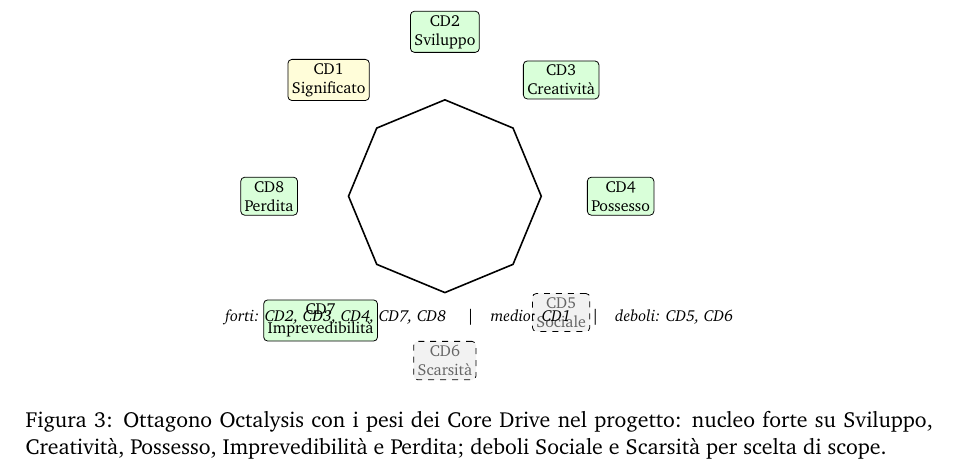
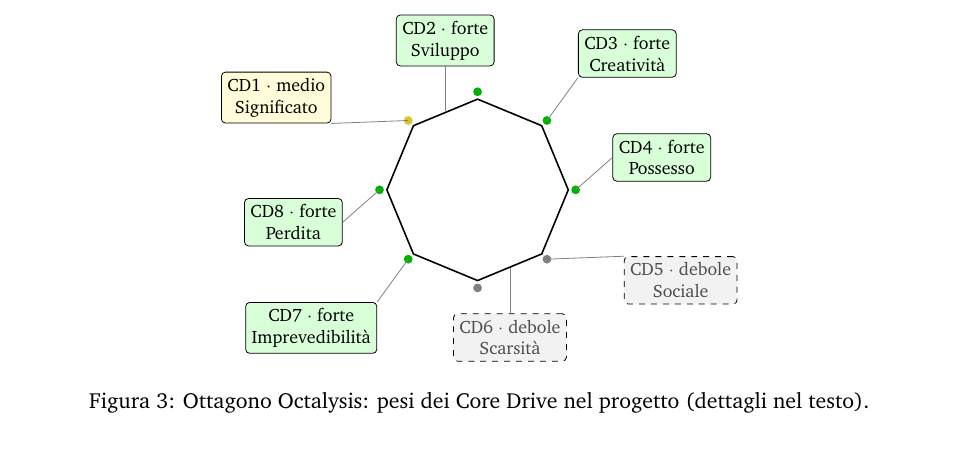
Before and after one commit to Ago95Dev/slay_the_roadmap, a LaTeX document (docs/src/gamidoc/main.tex, which reads docs/src/gamidoc/cap3_gamification.tex): part of page 9 of 15, cut so that both start at the same text. Compiled offline with pdfLaTeX.

Commit message:
[Fase 3/GamiDOC] Ottagono senza sovrapposizioni
Contesto: Figura 3 con label sovrapposte (segnalato da screenshot).
Cosa implementa: ottagono ridotto con pallini-peso e label esterne con leader-line, caption a una riga; altre figure verificate pulite.
Verifica: pdflatex 0 error, 15 pagine, bbox pulito.
Prossimo: finalizzazione a Fase 1B chiusa.

```diff
--- a/docs/src/gamidoc/cap3_gamification.tex
+++ b/docs/src/gamidoc/cap3_gamification.tex
@@ -31,23 +31,35 @@
 \begin{figure}[ht]
 \centering
 \begin{tikzpicture}[
-  every node/.style={font=\scriptsize},
-  forte/.style={draw, rounded corners=2pt, fill=green!15, align=center, inner sep=2pt},
-  medio/.style={draw, rounded corners=2pt, fill=yellow!15, align=center, inner sep=2pt},
-  debole/.style={draw, dashed, rounded corners=2pt, fill=gray!10, text=black!60, align=center, inner sep=2pt}
+  every node/.style={font=\footnotesize},
+  forte/.style={draw, rounded corners=2pt, fill=green!15, align=center, inner sep=3pt},
+  medio/.style={draw, rounded corners=2pt, fill=yellow!15, align=center, inner sep=3pt},
+  debole/.style={draw, dashed, rounded corners=2pt, fill=gray!10, text=black!70, align=center, inner sep=3pt},
+  lead/.style={thin, gray}
 ]
-\node[regular polygon, regular polygon sides=8, minimum size=3.4cm, draw, thick, rotate=22.5] (oct) {};
-\node[forte] at (90:2.9cm) {CD2\\Sviluppo};
-\node[forte] at (45:2.9cm) {CD3\\Creativit\`a};
-\node[forte] at (0:3.1cm) {CD4\\Possesso};
-\node[debole] at (315:2.9cm) {CD5\\Sociale};
-\node[debole] at (270:2.9cm) {CD6\\Scarsit\`a};
-\node[forte] at (225:3.1cm) {CD7\\Imprevedibilit\`a};
-\node[forte] at (180:3.1cm) {CD8\\Perdita};
-\node[medio] at (135:2.9cm) {CD1\\Significato};
-\node[font=\scriptsize\itshape, below=4mm of oct] {forti: CD2, CD3, CD4, CD7, CD8 \quad|\quad medio: CD1 \quad|\quad deboli: CD5, CD6};
+\node[regular polygon, regular polygon sides=8, minimum size=3.2cm, draw, thick, rotate=22.5] (oct) {};
+% pallini peso sui vertici: verde = forte, giallo = medio, grigio = debole
+\foreach \a/\c in {90/green!70!black,45/green!70!black,0/green!70!black,315/gray,270/gray,225/green!70!black,180/green!70!black,135/yellow!80!black}
+  \fill[\c] (\a:1.73cm) circle (2.2pt);
+% etichette esterne con leader-line corte
+\node[forte, above=8mm of oct] (cd2) {CD2 $\cdot$ forte\\Sviluppo};
+\node[forte, above right=6mm and 12mm of oct] (cd3) {CD3 $\cdot$ forte\\Creativit\`a};
+\node[forte, right=10mm of oct] (cd4) {CD4 $\cdot$ forte\\Possesso};
+\node[debole, below right=6mm and 12mm of oct] (cd5) {CD5 $\cdot$ debole\\Sociale};
+\node[debole, below=8mm of oct] (cd6) {CD6 $\cdot$ debole\\Scarsit\`a};
+\node[forte, below left=6mm and 12mm of oct] (cd7) {CD7 $\cdot$ forte\\Imprevedibilit\`a};
+\node[forte, left=10mm of oct] (cd8) {CD8 $\cdot$ forte\\Perdita};
+\node[medio, above left=6mm and 12mm of oct] (cd1) {CD1 $\cdot$ medio\\Significato};
+\draw[lead] (oct.north) -- (cd2.south);
+\draw[lead] (45:1.73cm) -- (cd3.south west);
+\draw[lead] (0:1.73cm) -- (cd4.west);
+\draw[lead] (315:1.73cm) -- (cd5.north west);
+\draw[lead] (oct.south) -- (cd6.north);
+\draw[lead] (225:1.73cm) -- (cd7.north east);
+\draw[lead] (180:1.73cm) -- (cd8.east);
+\draw[lead] (135:1.73cm) -- (cd1.south east);
 \end{tikzpicture}
-\caption{Ottagono Octalysis con i pesi dei Core Drive nel progetto: nucleo forte su Sviluppo, Creativit\`a, Possesso, Imprevedibilit\`a e Perdita; deboli Sociale e Scarsit\`a per scelta di scope.}
+\caption{Ottagono Octalysis: pesi dei Core Drive nel progetto (dettagli nel testo).}
 \label{fig:octalysis}
 \end{figure}
 
```
Also changed, not shown: docs/gamidoc.pdf.
